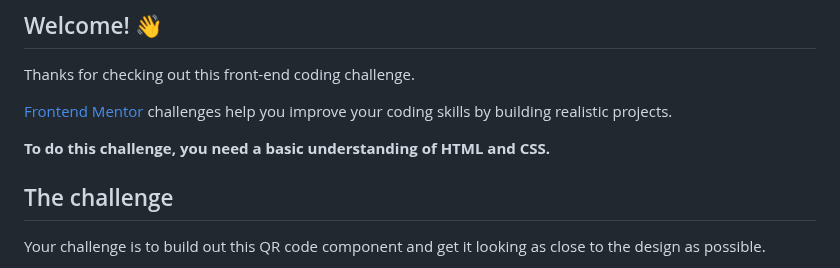
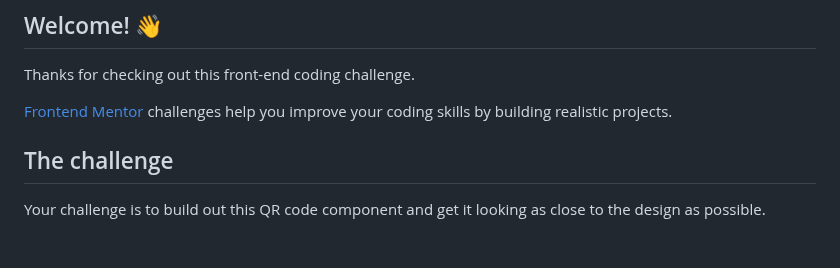
Before and after one commit to suzieDjouko/Frontend-Mentor---QR-code-component.io, a Markdown page: README.md, the part around the change. Rendered like a GitHub page; blank space fills up the shorter version.

Commit message:
redame edit

```diff
--- a/README.md
+++ b/README.md
@@ -8,7 +8,6 @@ Thanks for checking out this front-end coding challenge.
 
 [Frontend Mentor](https://www.frontendmentor.io) challenges help you improve your coding skills by building realistic projects.
 
-**To do this challenge, you need a basic understanding of HTML and CSS.**
 
 ## The challenge
 
```
